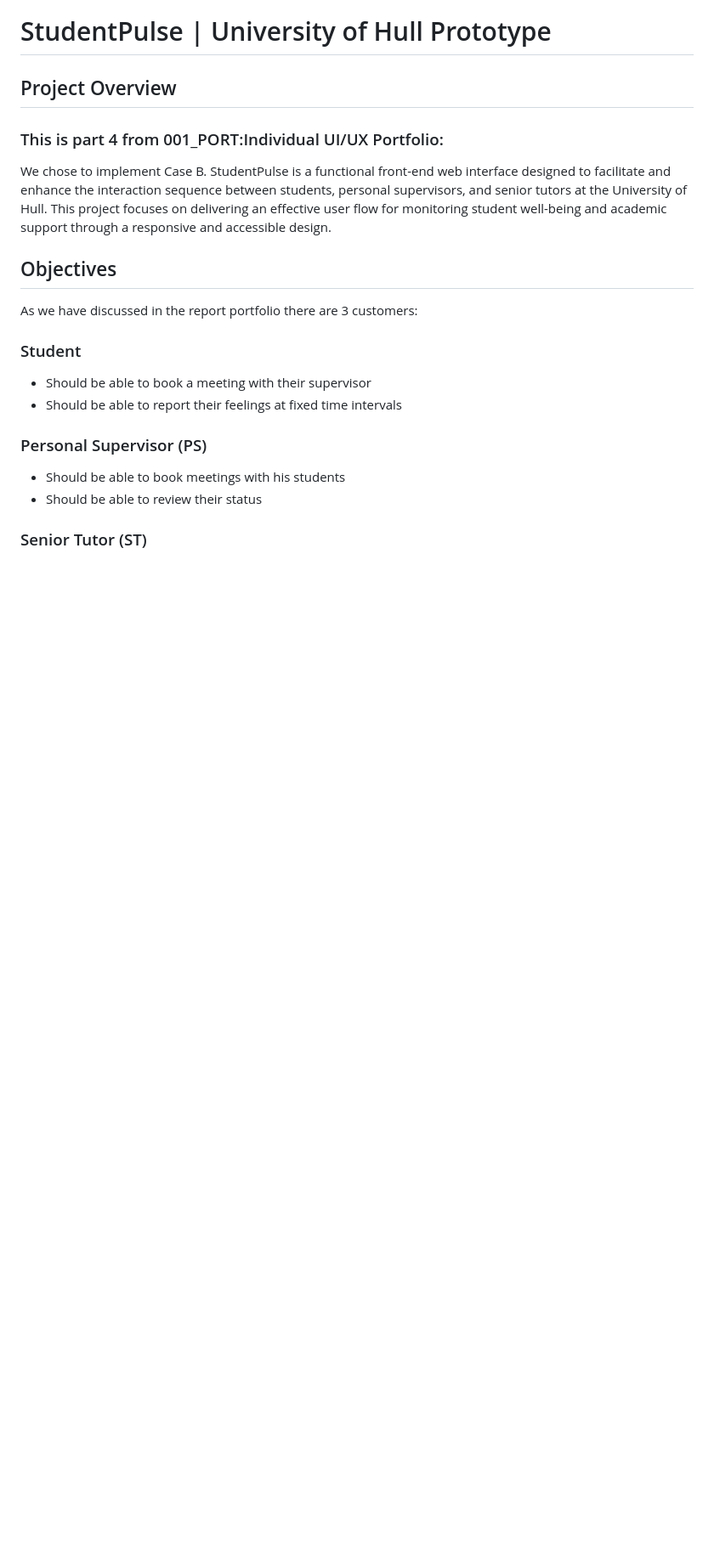
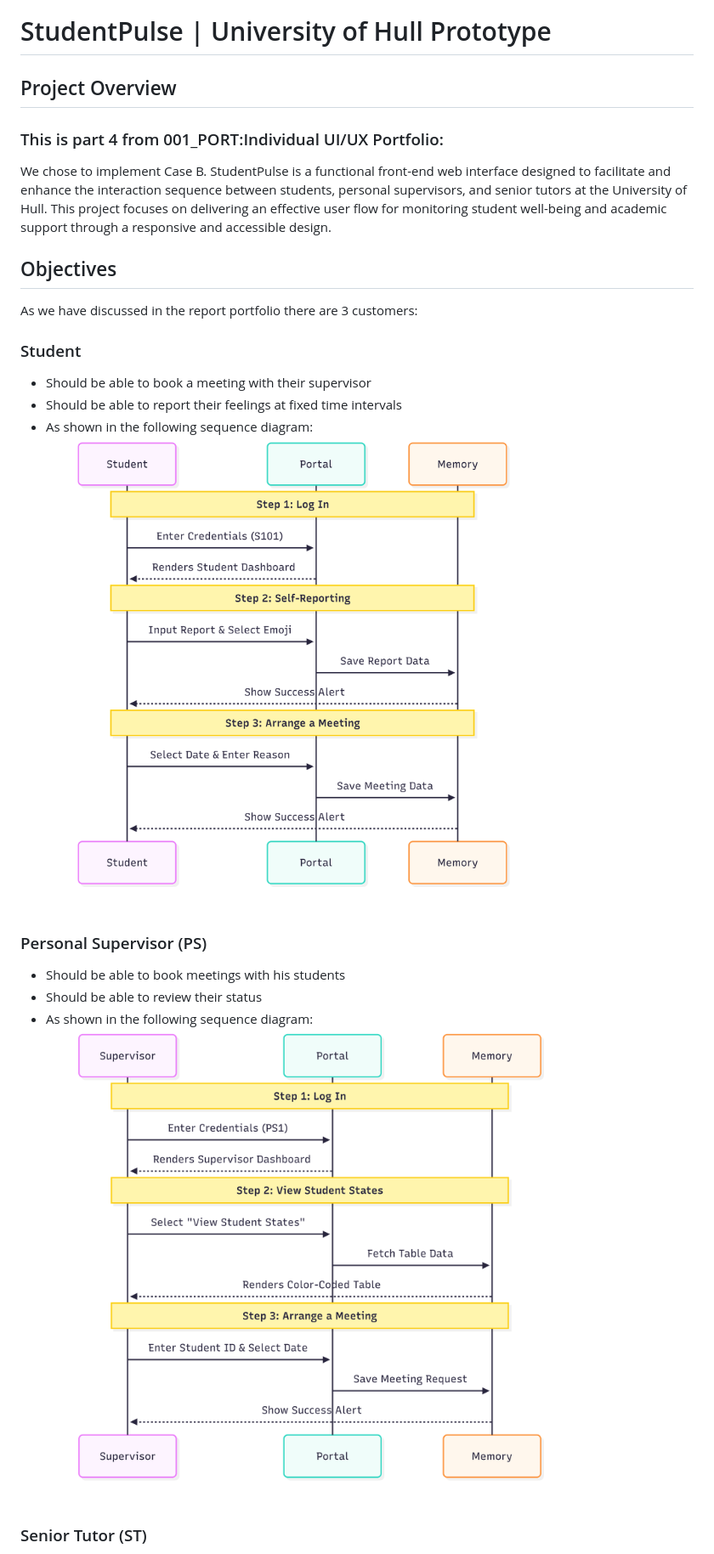
Before and after one commit to UOH-CS-Level5/uix-25-25-parts-4-and-5-absalmari-1, a Markdown page: README.md, the part around one of its changes. Shown at 85% size. Rendered like a GitHub page; pictures changed too: seq-PS-1.png (added), seq-student-1.png (added); blank space fills up the shorter version.

```diff
--- a/README.md
+++ b/README.md
@@ -12,10 +12,14 @@ As we have discussed in the report portfolio there are 3 customers:
 ### Student
 - Should be able to book a meeting with their supervisor
 - Should be able to report their feelings at fixed time intervals
+- As shown in the following sequence diagram:
+![alt text](seq-student-1.png)
 
 ### Personal Supervisor (PS)
 - Should be able to book meetings with his students
 - Should be able to review their status
+- As shown in the following sequence diagram:
+![alt text](seq-PS-1.png)
 
 ### Senior Tutor (ST)
 - Should be able to see the status of the students
```
Also changed, not shown: other parts of README.md (+3 -1 lines), seq-ST-1.png (added), seq-general.png (added), 2 other files.
